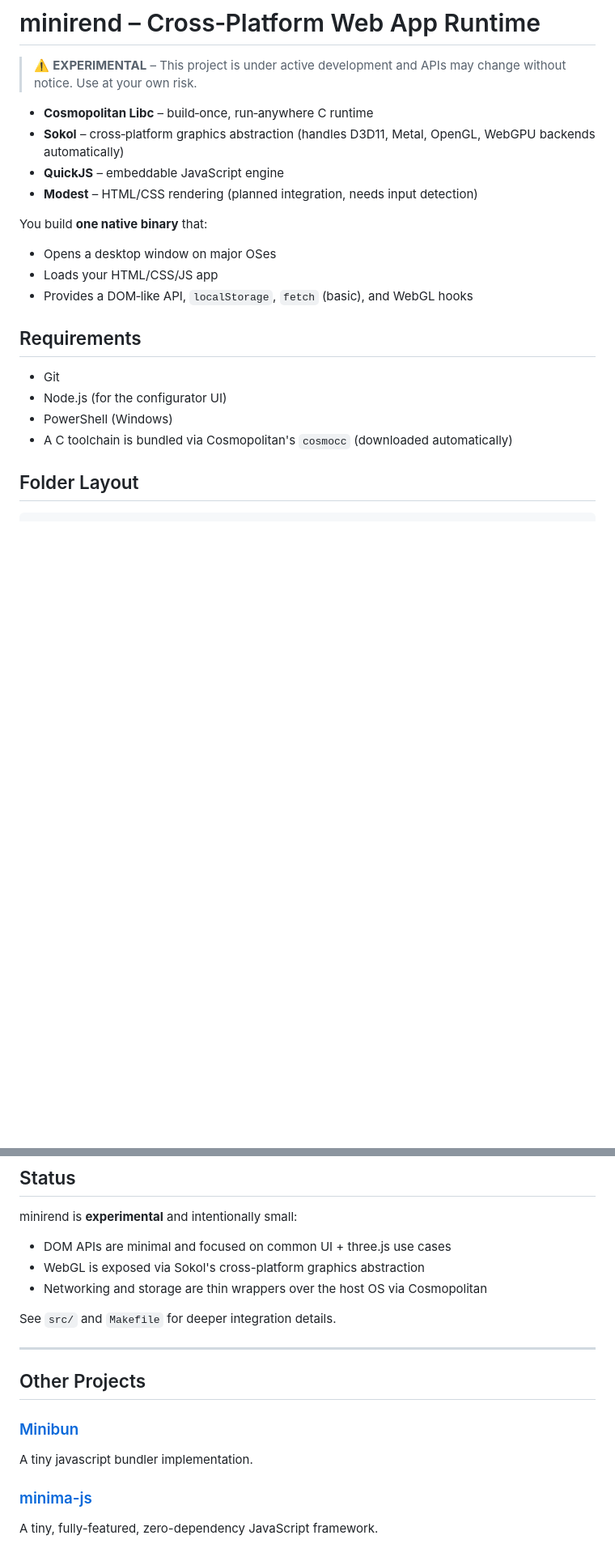
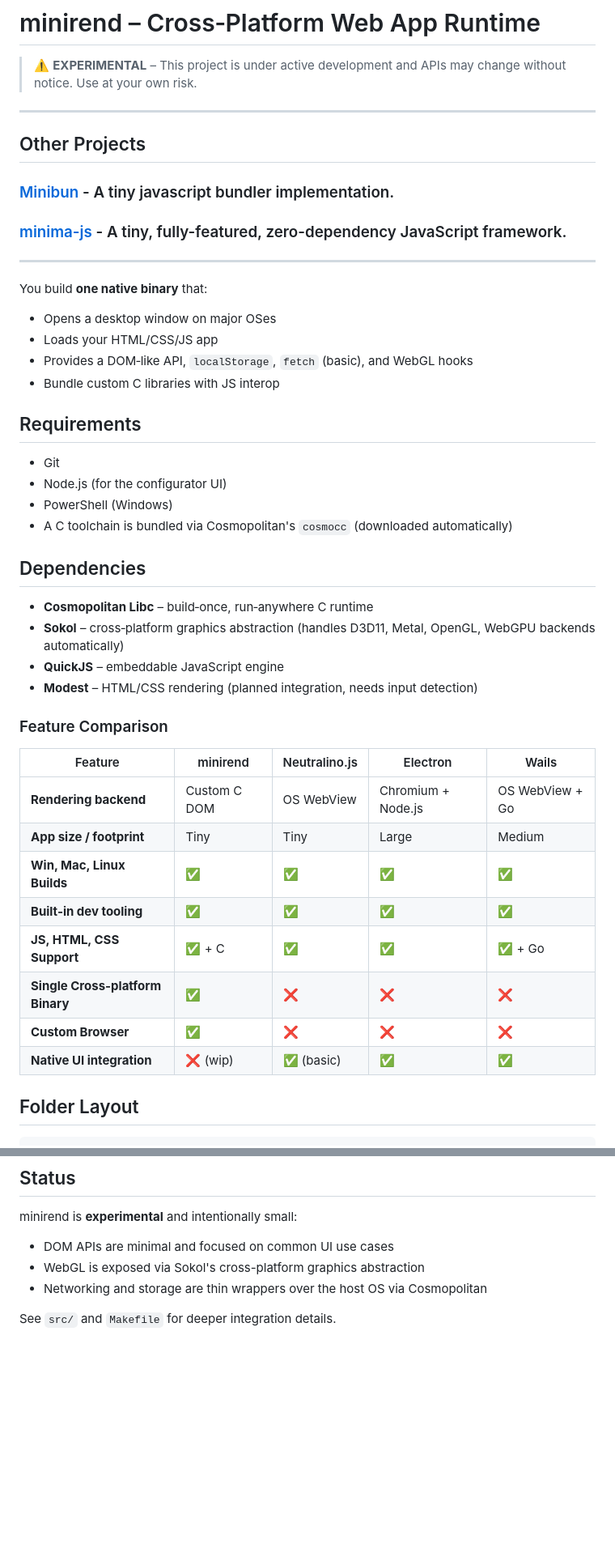
Before and after one commit to TolinSimpson/Minirend, a Markdown page: README.md, 2 parts joined by grey strips. Shown: that part at 81% size. Rendered like a GitHub page; blank space fills up the shorter version.

```diff
--- a/README.md
+++ b/README.md
@@ -2,16 +2,18 @@
 
 > ⚠️ **EXPERIMENTAL** – This project is under active development and APIs may change without notice. Use at your own risk.
 
-- **Cosmopolitan Libc** – build‑once, run‑anywhere C runtime
-- **Sokol** – cross‑platform graphics abstraction (handles D3D11, Metal, OpenGL, WebGPU backends automatically)
-- **QuickJS** – embeddable JavaScript engine
-- **Modest** – HTML/CSS rendering (planned integration, needs input detection)
+---
+## Other Projects
+### [Minibun](https://github.com/TolinSimpson/Minibun) - A tiny javascript bundler implementation.
+### [minima-js](https://github.com/TolinSimpson/minima-js) - A tiny, fully-featured, zero-dependency JavaScript framework.
+---
 
 You build **one native binary** that:
 
 - Opens a desktop window on major OSes
 - Loads your HTML/CSS/JS app
 - Provides a DOM‑like API, `localStorage`, `fetch` (basic), and WebGL hooks
+- Bundle custom C libraries with JS interop
 
 ## Requirements
 
@@ -19,6 +21,26 @@ You build **one native binary** that:
 - Node.js (for the configurator UI)
 - PowerShell (Windows)
 - A C toolchain is bundled via Cosmopolitan's `cosmocc` (downloaded automatically)
+
+## Dependencies
+
+- **Cosmopolitan Libc** – build‑once, run‑anywhere C runtime
+- **Sokol** – cross‑platform graphics abstraction (handles D3D11, Metal, OpenGL, WebGPU backends automatically)
+- **QuickJS** – embeddable JavaScript engine
+- **Modest** – HTML/CSS rendering (planned integration, needs input detection)
+
+### Feature Comparison
+
+| Feature | minirend | Neutralino.js | Electron | Wails |
+|---------|----------|---------------|----------|-------|
+| **Rendering backend** | Custom C DOM | OS WebView | Chromium + Node.js | OS WebView + Go |
+| **App size / footprint** | Tiny | Tiny | Large | Medium |
+| **Win, Mac, Linux Builds** | ✅ | ✅ | ✅ | ✅ |
+| **Built‑in dev tooling** | ✅ | ✅ | ✅ | ✅ |
+| **JS, HTML, CSS Support** | ✅ + C | ✅ | ✅ | ✅ + Go |
+| **Single Cross-platform Binary** | ✅ | ❌ | ❌ | ❌ |
+| **Custom Browser** | ✅ | ❌ | ❌ | ❌ |
+| **Native UI integration** | ❌ (wip) | ✅ (basic) | ✅ | ✅ |
 
 ## Folder Layout
 
@@ -91,18 +113,8 @@ On Windows PowerShell/cmd, run `minirend.exe` from the build directory.
 
 minirend is **experimental** and intentionally small:
 
-- DOM APIs are minimal and focused on common UI + three.js use cases
+- DOM APIs are minimal and focused on common UI use cases
 - WebGL is exposed via Sokol's cross-platform graphics abstraction
 - Networking and storage are thin wrappers over the host OS via Cosmopolitan
 
 See `src/` and `Makefile` for deeper integration details.
-
----
-
-## Other Projects
-
-### [Minibun](https://github.com/TolinSimpson/Minibun)
-A tiny javascript bundler implementation.
-
-### [minima-js](https://github.com/TolinSimpson/minima-js)
-A tiny, fully-featured, zero-dependency JavaScript framework.
```
Also changed, not shown: other parts of README.md (+1 -1 lines).
